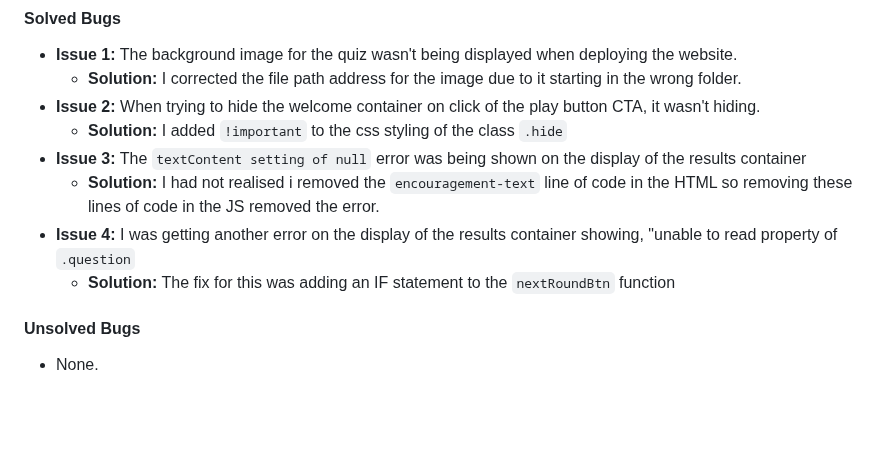
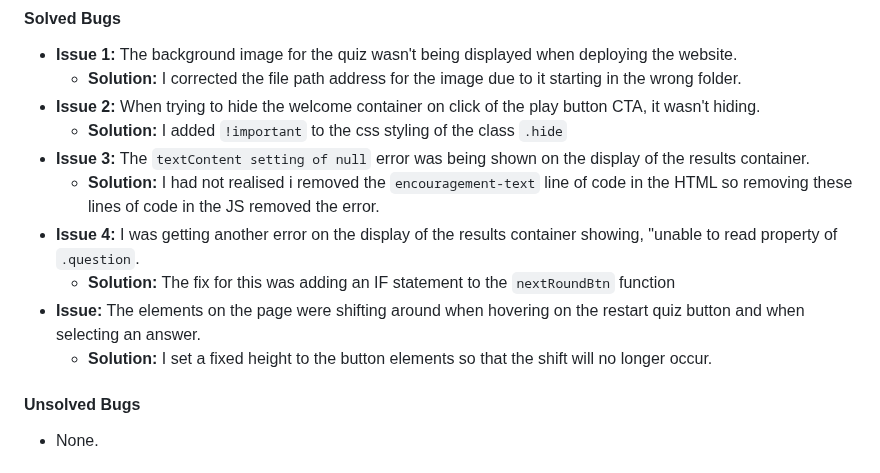
Before and after one commit to cjphawes/multiple-choice-quiz, a Markdown page: README.md, the part around the change. Drawn GitHub-style; blank space fills up the shorter version.

Commit message:
docs:add two more issues to solved bugs section

```diff
--- a/README.md
+++ b/README.md
@@ -128,10 +128,12 @@ Please refer to [TESTING.md](/TESTING.md) file for all test-related documentatio
   - **Solution:** I corrected the file path address for the image due to it starting in the wrong folder.
 - **Issue 2:** When trying to hide the welcome container on click of the play button CTA, it wasn't hiding.
   - **Solution:** I added `!important` to the css styling of the class `.hide`
-- **Issue 3:** The `textContent setting of null` error was being shown on the display of the results container
+- **Issue 3:** The `textContent setting of null` error was being shown on the display of the results container.
   - **Solution:** I had not realised i removed the `encouragement-text` line of code in the HTML so removing these lines of code in the JS removed the error.
-- **Issue 4:** I was getting another error on the display of the results container showing, "unable to read property of `.question`
+- **Issue 4:** I was getting another error on the display of the results container showing, "unable to read property of `.question`.
   - **Solution:** The fix for this was adding an IF statement to the `nextRoundBtn` function
+- **Issue:** The elements on the page were shifting around when hovering on the restart quiz button and when selecting an answer.
+  - **Solution:** I set a fixed height to the button elements so that the shift will no longer occur.
 
 #### Unsolved Bugs
 
```
